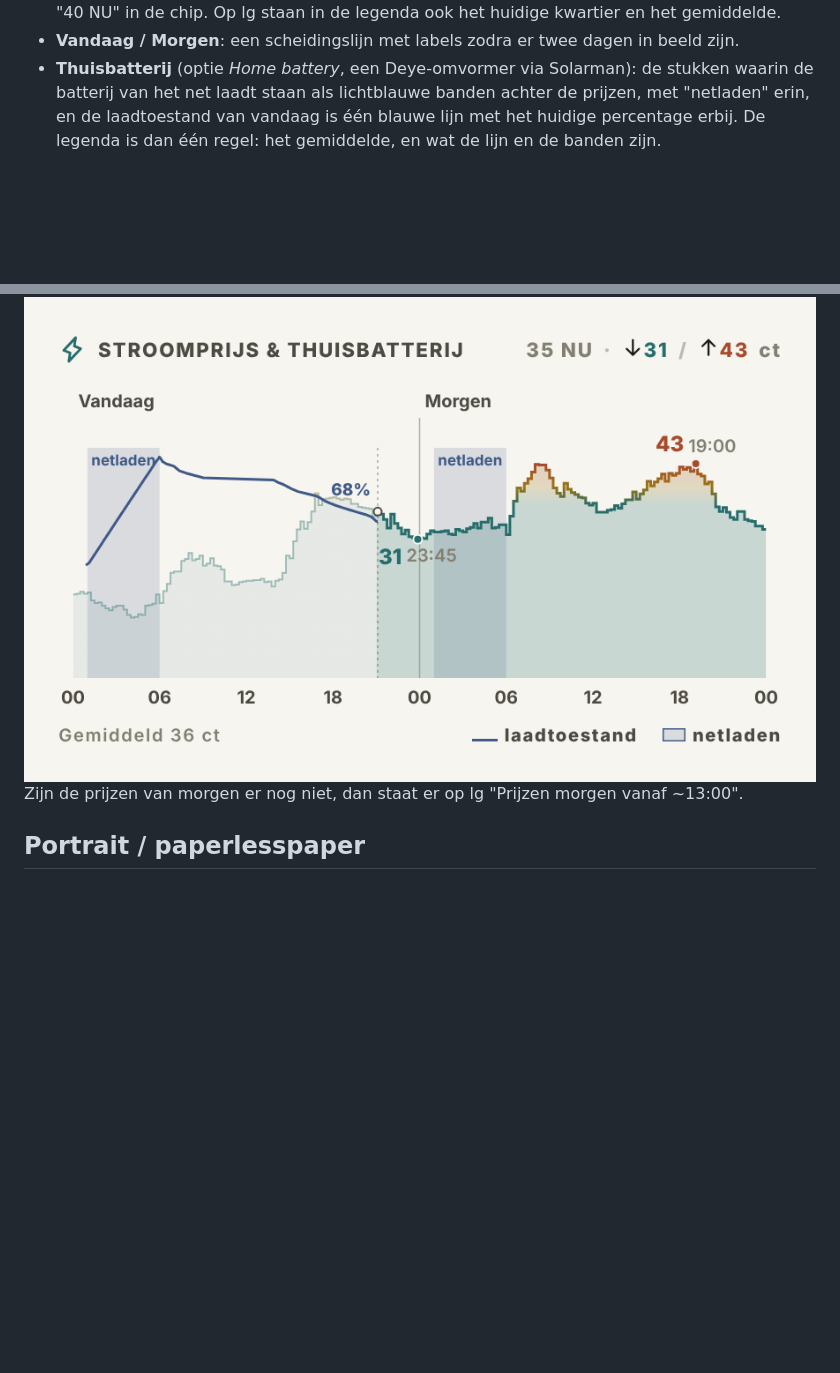
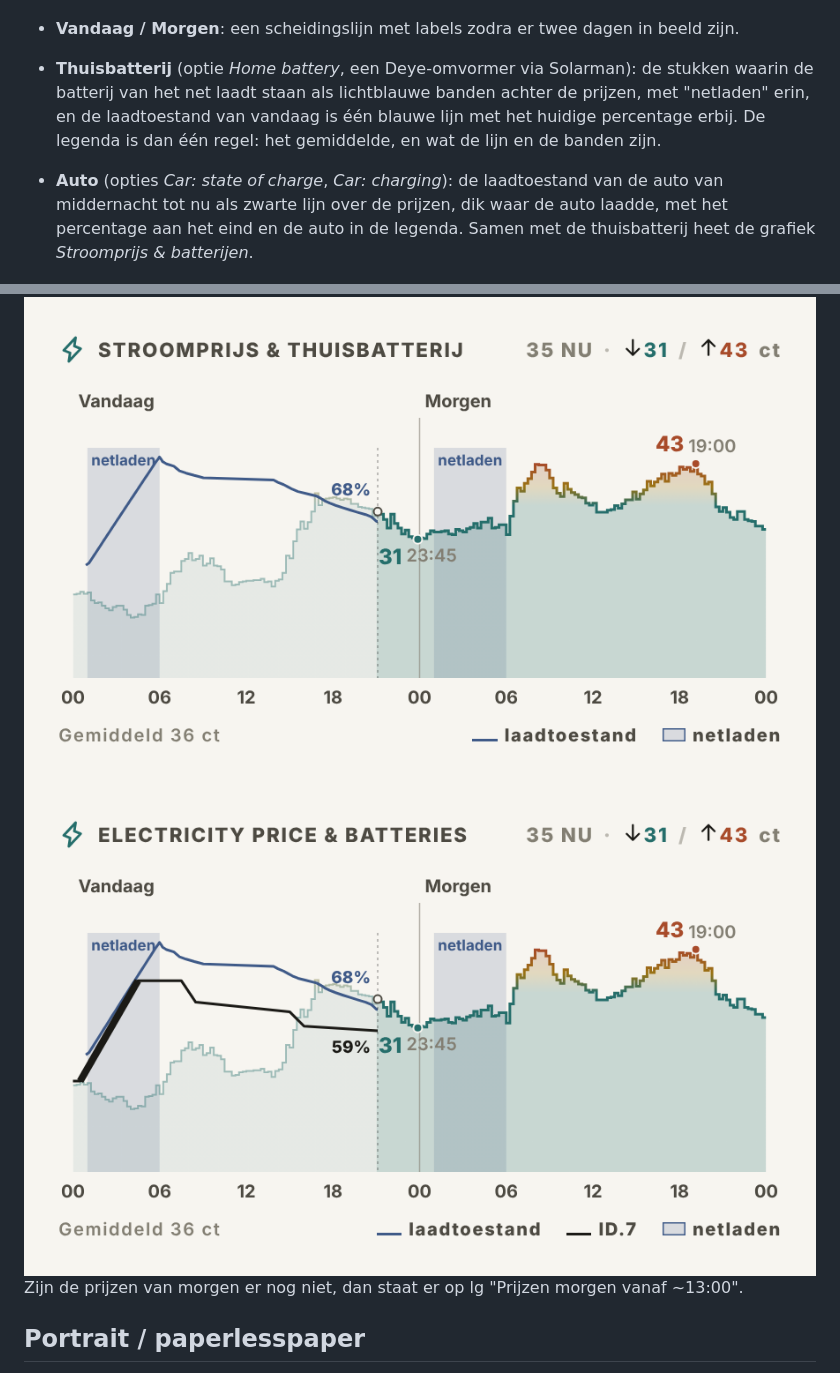
Before and after one commit to Emacee/Tesserae-Paperlesspaper, a Markdown page: energy_dynamic_price/README.md, 2 parts joined by grey strips. Rendered like a GitHub page; pictures changed too: energy_dynamic_price/screenshots/car.png (added); blank space fills up the shorter version.

```diff
--- a/energy_dynamic_price/README.md
+++ b/energy_dynamic_price/README.md
@@ -35,7 +35,13 @@ morgen zijn verzonnen, want die waren nog niet gepubliceerd.)*
   vandaag is één blauwe lijn met het huidige percentage erbij. De legenda is
   dan één regel: het gemiddelde, en wat de lijn en de banden zijn.
 
+- **Auto** (opties *Car: state of charge*, *Car: charging*): de laadtoestand van
+  de auto van middernacht tot nu als zwarte lijn over de prijzen, dik waar de
+  auto laadde, met het percentage aan het eind en de auto in de legenda. Samen
+  met de thuisbatterij heet de grafiek *Stroomprijs & batterijen*.
+
 ![thuisbatterij](screenshots/battery.png)
+![auto en thuisbatterij](screenshots/car.png)
  Zijn de prijzen van morgen er nog niet, dan staat er op lg
   "Prijzen morgen vanaf ~13:00".
 
```
Also changed, not shown: tesserae_paperless/CHANGELOG.md (+11 -0 lines), travel_time/README.md (+8 -0 lines), 14 other files.
